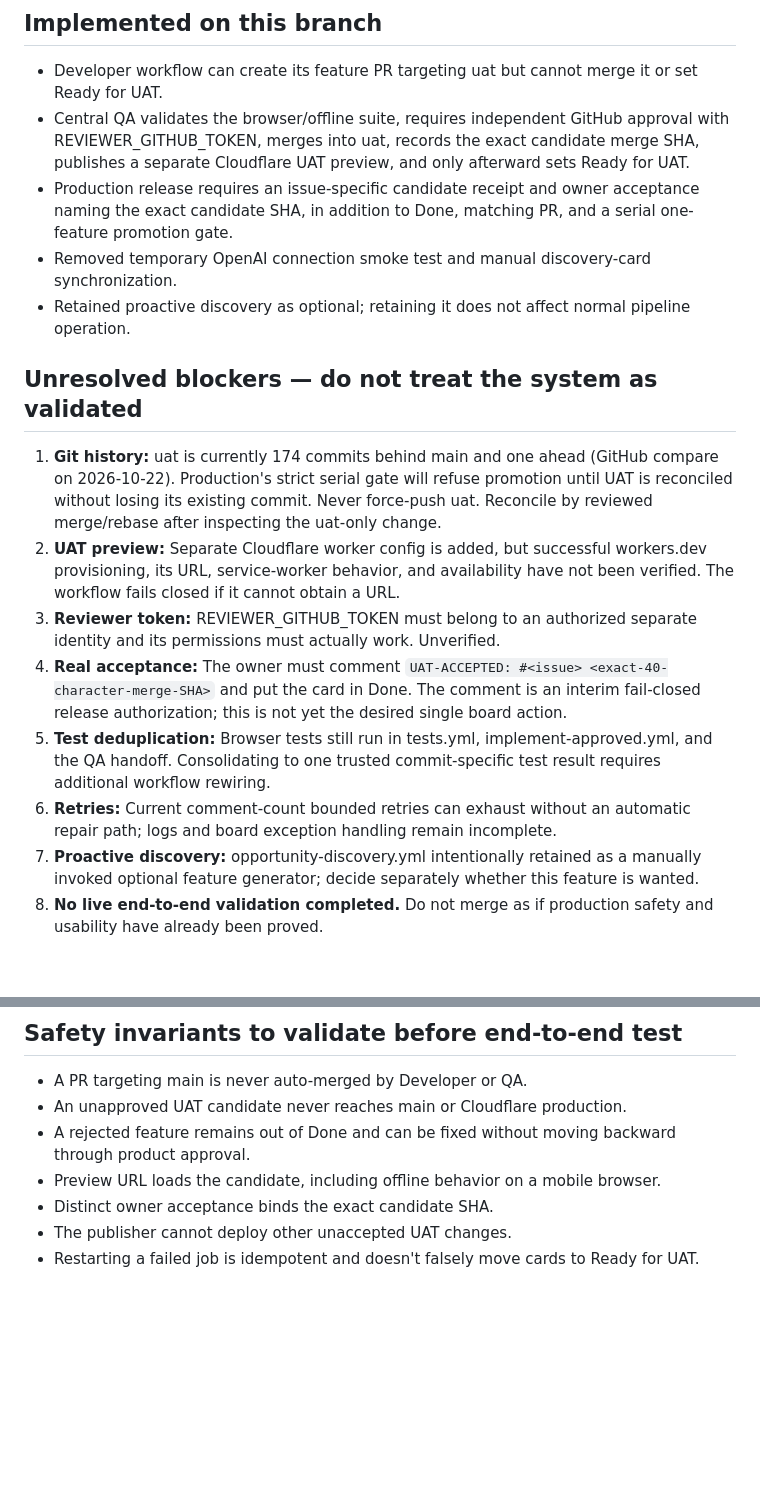
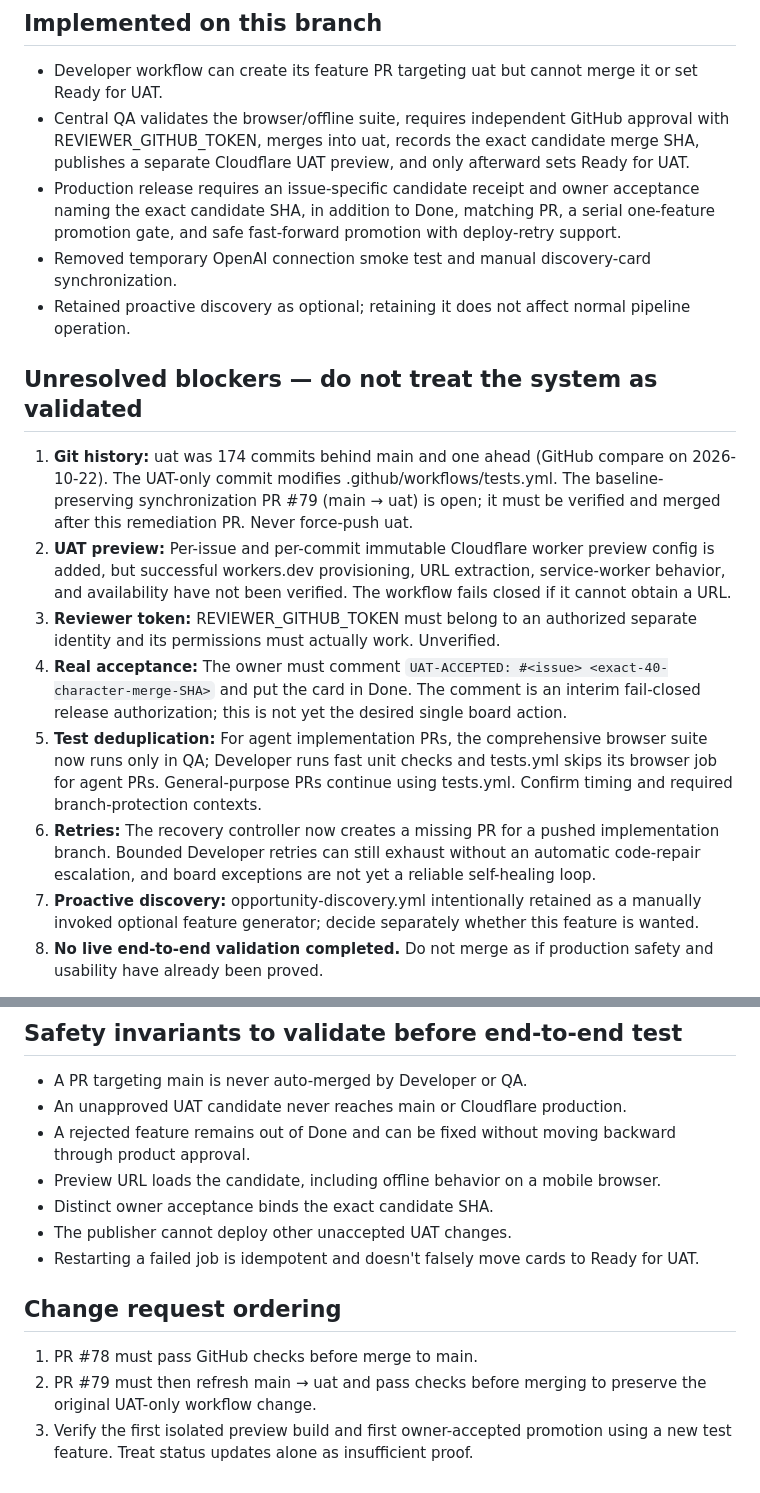
Before and after one commit to amthqng/acorn-trail, a Markdown page: docs/pipeline-audit-remediation.md, 2 parts joined by grey strips. GitHub-like rendering; blank space fills up the shorter version.

Commit message:
docs: update audit remediation to reflect implemented fixes and branch synchronization

```diff
--- a/docs/pipeline-audit-remediation.md
+++ b/docs/pipeline-audit-remediation.md
@@ -9,17 +9,17 @@ Owner approves discovery and UAT. Automation handles the rest. Never use Done al
 ## Implemented on this branch
 - Developer workflow can create its feature PR targeting uat but cannot merge it or set Ready for UAT.
 - Central QA validates the browser/offline suite, requires independent GitHub approval with REVIEWER_GITHUB_TOKEN, merges into uat, records the exact candidate merge SHA, publishes a separate Cloudflare UAT preview, and only afterward sets Ready for UAT.
-- Production release requires an issue-specific candidate receipt and owner acceptance naming the exact candidate SHA, in addition to Done, matching PR, and a serial one-feature promotion gate.
+- Production release requires an issue-specific candidate receipt and owner acceptance naming the exact candidate SHA, in addition to Done, matching PR, a serial one-feature promotion gate, and safe fast-forward promotion with deploy-retry support.
 - Removed temporary OpenAI connection smoke test and manual discovery-card synchronization.
 - Retained proactive discovery as optional; retaining it does not affect normal pipeline operation.
 
 ## Unresolved blockers — do not treat the system as validated
-1. **Git history:** uat is currently 174 commits behind main and one ahead (GitHub compare on 2026-10-22). Production's strict serial gate will refuse promotion until UAT is reconciled without losing its existing commit. Never force-push uat. Reconcile by reviewed merge/rebase after inspecting the uat-only change.
-2. **UAT preview:** Separate Cloudflare worker config is added, but successful workers.dev provisioning, its URL, service-worker behavior, and availability have not been verified. The workflow fails closed if it cannot obtain a URL.
+1. **Git history:** uat was 174 commits behind main and one ahead (GitHub compare on 2026-10-22). The UAT-only commit modifies .github/workflows/tests.yml. The baseline-preserving synchronization PR #79 (main → uat) is open; it must be verified and merged after this remediation PR. Never force-push uat.
+2. **UAT preview:** Per-issue and per-commit immutable Cloudflare worker preview config is added, but successful workers.dev provisioning, URL extraction, service-worker behavior, and availability have not been verified. The workflow fails closed if it cannot obtain a URL.
 3. **Reviewer token:** REVIEWER_GITHUB_TOKEN must belong to an authorized separate identity and its permissions must actually work. Unverified.
 4. **Real acceptance:** The owner must comment `UAT-ACCEPTED: #<issue> <exact-40-character-merge-SHA>` and put the card in Done. The comment is an interim fail-closed release authorization; this is not yet the desired single board action.
-5. **Test deduplication:** Browser tests still run in tests.yml, implement-approved.yml, and the QA handoff. Consolidating to one trusted commit-specific test result requires additional workflow rewiring.
-6. **Retries:** Current comment-count bounded retries can exhaust without an automatic repair path; logs and board exception handling remain incomplete.
+5. **Test deduplication:** For agent implementation PRs, the comprehensive browser suite now runs only in QA; Developer runs fast unit checks and tests.yml skips its browser job for agent PRs. General-purpose PRs continue using tests.yml. Confirm timing and required branch-protection contexts.
+6. **Retries:** The recovery controller now creates a missing PR for a pushed implementation branch. Bounded Developer retries can still exhaust without an automatic code-repair escalation, and board exceptions are not yet a reliable self-healing loop.
 7. **Proactive discovery:** opportunity-discovery.yml intentionally retained as a manually invoked optional feature generator; decide separately whether this feature is wanted.
 8. **No live end-to-end validation completed.** Do not merge as if production safety and usability have already been proved.
 
@@ -31,3 +31,8 @@ Owner approves discovery and UAT. Automation handles the rest. Never use Done al
 - Distinct owner acceptance binds the exact candidate SHA.
 - The publisher cannot deploy other unaccepted UAT changes.
 - Restarting a failed job is idempotent and doesn't falsely move cards to Ready for UAT.
+
+## Change request ordering
+1. PR #78 must pass GitHub checks before merge to main.
+2. PR #79 must then refresh main → uat and pass checks before merging to preserve the original UAT-only workflow change.
+3. Verify the first isolated preview build and first owner-accepted promotion using a new test feature. Treat status updates alone as insufficient proof.
```
